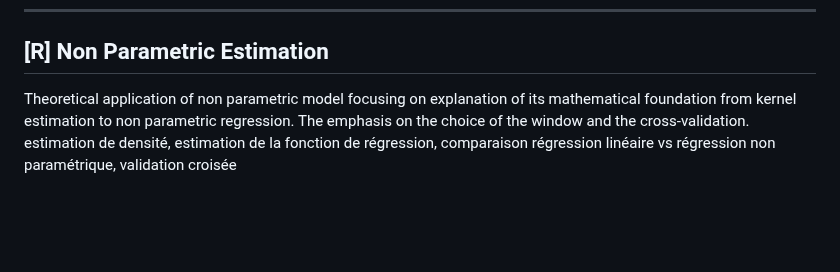
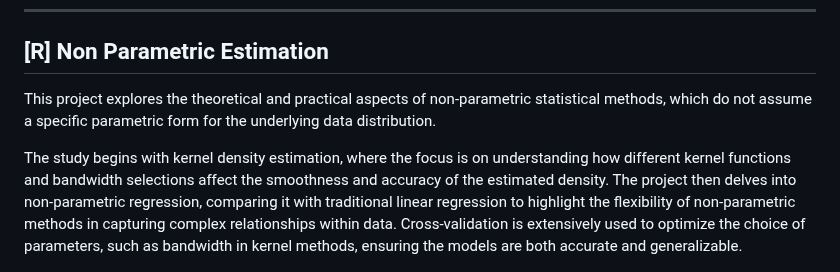
Before and after one commit to haejiyun/Advanced-Statistics, a Markdown page: README.md, the part around one of its changes. Drawn GitHub-style; blank space fills up the shorter version.

```diff
--- a/README.md
+++ b/README.md
@@ -28,8 +24,9 @@ Parmi les critères de sélection de modèles, nous ne pourrons pas utiliser R2
 ----------
 ## [R] Non Parametric Estimation
 
-Theoretical application of non parametric model focusing on explanation of its mathematical foundation from kernel estimation to non parametric regression. The emphasis on the choice of the window and the cross-validation.
-estimation de densité, estimation de la fonction de régression, comparaison régression linéaire vs régression non paramétrique, validation croisée
+This project explores the theoretical and practical aspects of non-parametric statistical methods, which do not assume a specific parametric form for the underlying data distribution.
+
+The study begins with kernel density estimation, where the focus is on understanding how different kernel functions and bandwidth selections affect the smoothness and accuracy of the estimated density. The project then delves into non-parametric regression, comparing it with traditional linear regression to highlight the flexibility of non-parametric methods in capturing complex relationships within data. Cross-validation is extensively used to optimize the choice of parameters, such as bandwidth in kernel methods, ensuring the models are both accurate and generalizable.
 
 <p align="center">
   <img src="https://github.com/haejiyun/Advanced-Statistics/blob/main/Non%20Parametric%20Estimation/densite.png" width="400" height="200">
```
Also changed, not shown: other parts of README.md (+17 -36 lines).
